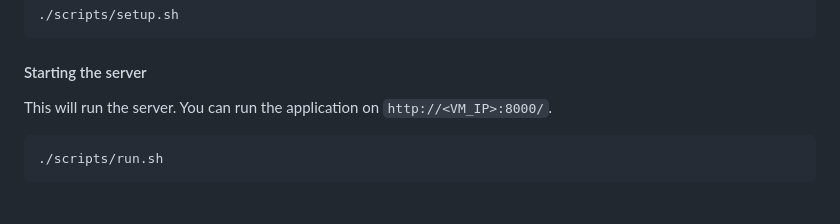
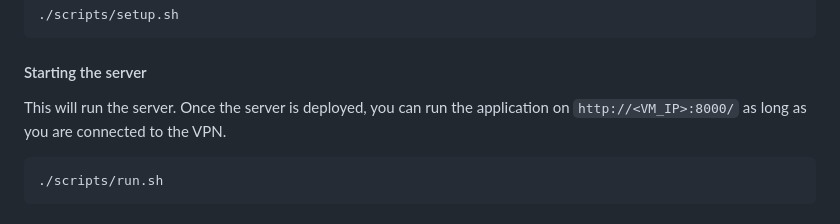
Before and after one commit to JoeyTeng/mmrp, a Markdown page: README.md, the part around the change. GitHub-like rendering.

````diff
--- a/README.md
+++ b/README.md
@@ -46,7 +46,7 @@ This will install all dependencies and build the client.
 ```
 
 #### Starting the server
-This will run the server. You can run the application on `http://<VM_IP>:8000/`.
+This will run the server. Once the server is deployed, you can run the application on `http://<VM_IP>:8000/` as long as you are connected to the VPN.
 
 ```sh
 ./scripts/run.sh
````
